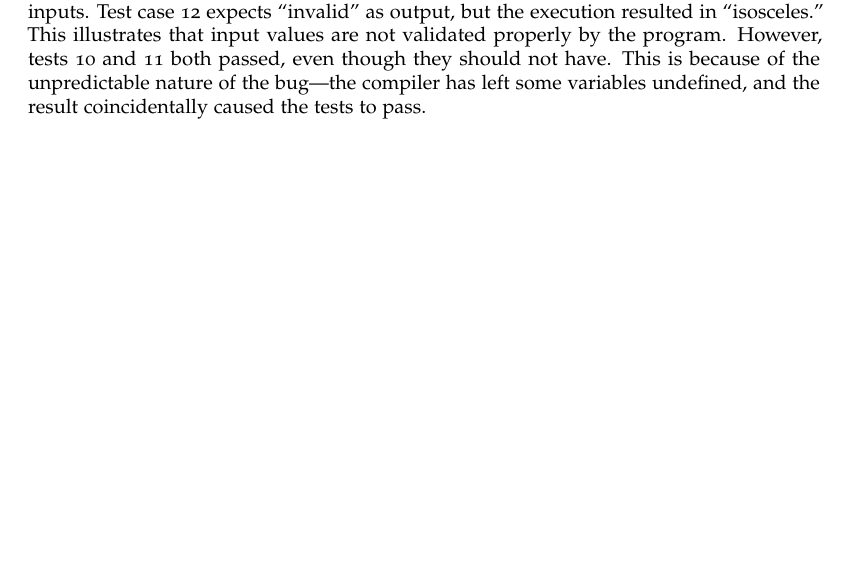
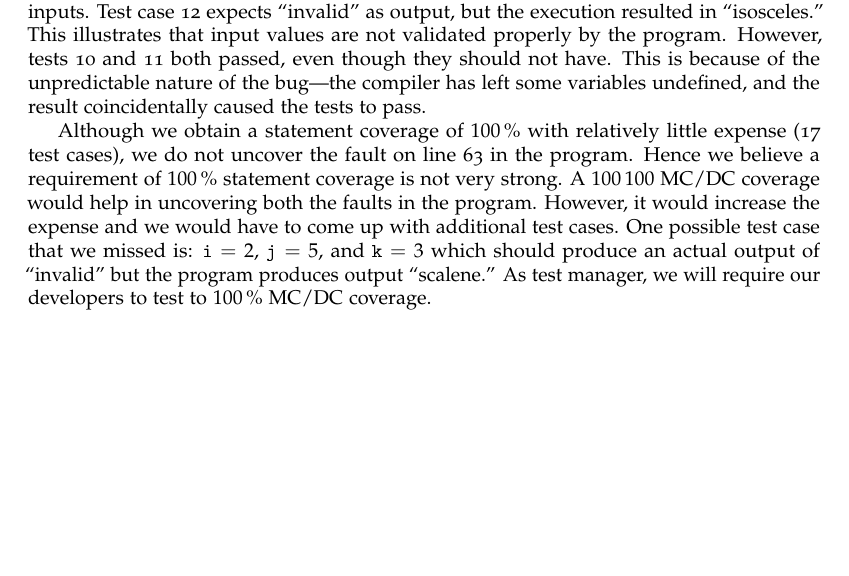
Before and after one commit to samuelbritt/6340-hw, a LaTeX problem sheet (hw8/hw8.tex): part of page 2 of 6, cut so that both start at the same text, the shorter picture padded with empty space. The pictures show the PDF file hw8/hw8.pdf that the author committed with the source.

Commit message:
add final requirement

```diff
--- a/hw8/hw8.tex
+++ b/hw8/hw8.tex
@@ -246,6 +246,19 @@ tests~10 and~11 both passed, even though they should not have. This is
 because of the unpredictable nature of the bug---the compiler has left
 some variables undefined, and the result coincidentally caused the
 tests to pass.
+
+
+Although we obtain a statement coverage of \SI{100}{\percent} with
+relatively little expense (17 test cases), we do not uncover the fault
+on line~63 in the program. Hence we believe a requirement of
+\SI{100}{\percent} statement coverage is not very strong.  A
+\SI{100}{100} MC/DC coverage would help in uncovering both the faults
+in the program. However, it would increase the expense and we would
+have to come up with additional test cases. One possible test case
+that we missed is: $\code{i} =2$, $\code{j}=5$, and $\code{k}=3$ which
+should produce an actual output of ``invalid'' but the program
+produces output ``scalene.'' As test manager, we will require our
+developers to test to \SI{100}{\percent} MC/DC coverage.
 
 \newcommand\pass{\textsc{pass}}
 \newcommand\fail{\hi{\textsc{fail}}}
```
Also changed, not shown: hw8/hw8.pdf.
